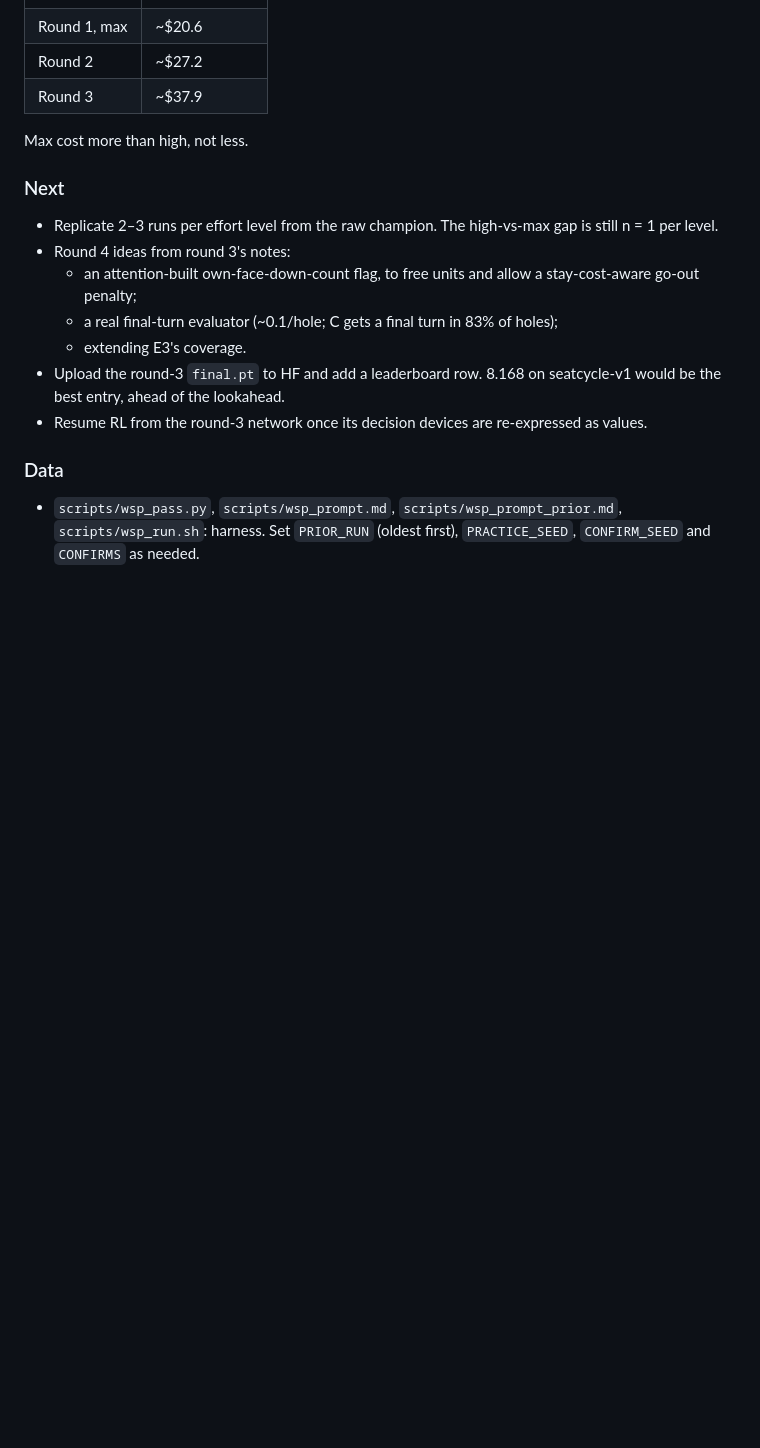
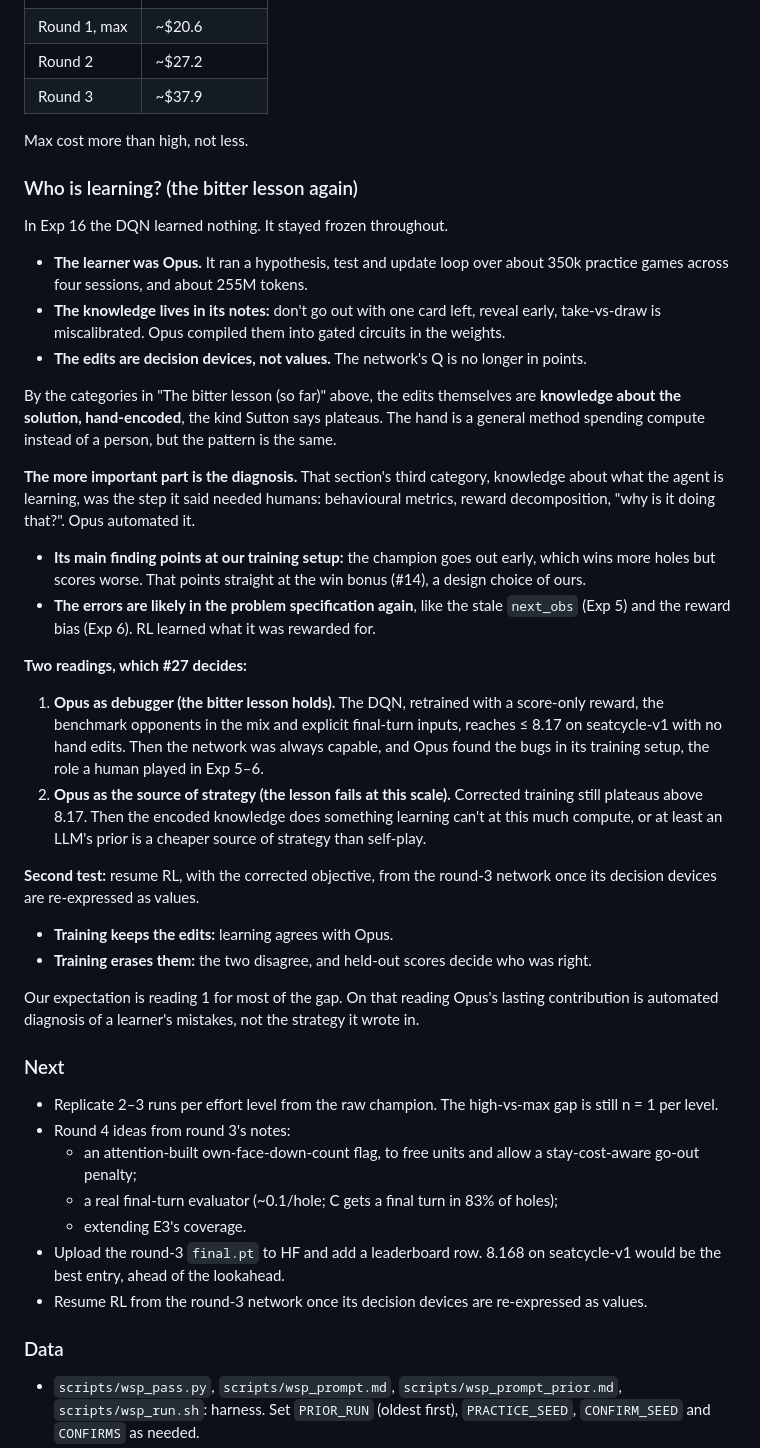
Before and after one commit to vgainullin/golf, a Markdown page: docs/experiments.md, the part around the change. Drawn GitHub-style; blank space fills up the shorter version.

Commit message:
Exp 16: who is learning? (bitter lesson framing)

```diff
--- a/docs/experiments.md
+++ b/docs/experiments.md
@@ -1923,6 +1923,29 @@ Against the raw champion: −1.378 ± 0.104 per hole. In the same games the edit
 
 Max cost more than high, not less.
 
+### Who is learning? (the bitter lesson again)
+
+In Exp 16 the DQN learned nothing. It stayed frozen throughout.
+- **The learner was Opus.** It ran a hypothesis, test and update loop over about 350k practice games across four sessions, and about 255M tokens.
+- **The knowledge lives in its notes:** don't go out with one card left, reveal early, take-vs-draw is miscalibrated. Opus compiled them into gated circuits in the weights.
+- **The edits are decision devices, not values.** The network's Q is no longer in points.
+
+By the categories in "The bitter lesson (so far)" above, the edits themselves are **knowledge about the solution, hand-encoded**, the kind Sutton says plateaus. The hand is a general method spending compute instead of a person, but the pattern is the same.
+
+**The more important part is the diagnosis.** That section's third category, knowledge about what the agent is learning, was the step it said needed humans: behavioural metrics, reward decomposition, "why is it doing that?". Opus automated it.
+- **Its main finding points at our training setup:** the champion goes out early, which wins more holes but scores worse. That points straight at the win bonus (#14), a design choice of ours.
+- **The errors are likely in the problem specification again**, like the stale `next_obs` (Exp 5) and the reward bias (Exp 6). RL learned what it was rewarded for.
+
+**Two readings, which #27 decides:**
+1. **Opus as debugger (the bitter lesson holds).** The DQN, retrained with a score-only reward, the benchmark opponents in the mix and explicit final-turn inputs, reaches ≤ 8.17 on seatcycle-v1 with no hand edits. Then the network was always capable, and Opus found the bugs in its training setup, the role a human played in Exp 5–6.
+2. **Opus as the source of strategy (the lesson fails at this scale).** Corrected training still plateaus above 8.17. Then the encoded knowledge does something learning can't at this much compute, or at least an LLM's prior is a cheaper source of strategy than self-play.
+
+**Second test:** resume RL, with the corrected objective, from the round-3 network once its decision devices are re-expressed as values.
+- **Training keeps the edits:** learning agrees with Opus.
+- **Training erases them:** the two disagree, and held-out scores decide who was right.
+
+Our expectation is reading 1 for most of the gap. On that reading Opus's lasting contribution is automated diagnosis of a learner's mistakes, not the strategy it wrote in.
+
 ### Next
 
 - Replicate 2–3 runs per effort level from the raw champion. The high-vs-max gap is still n = 1 per level.
```
